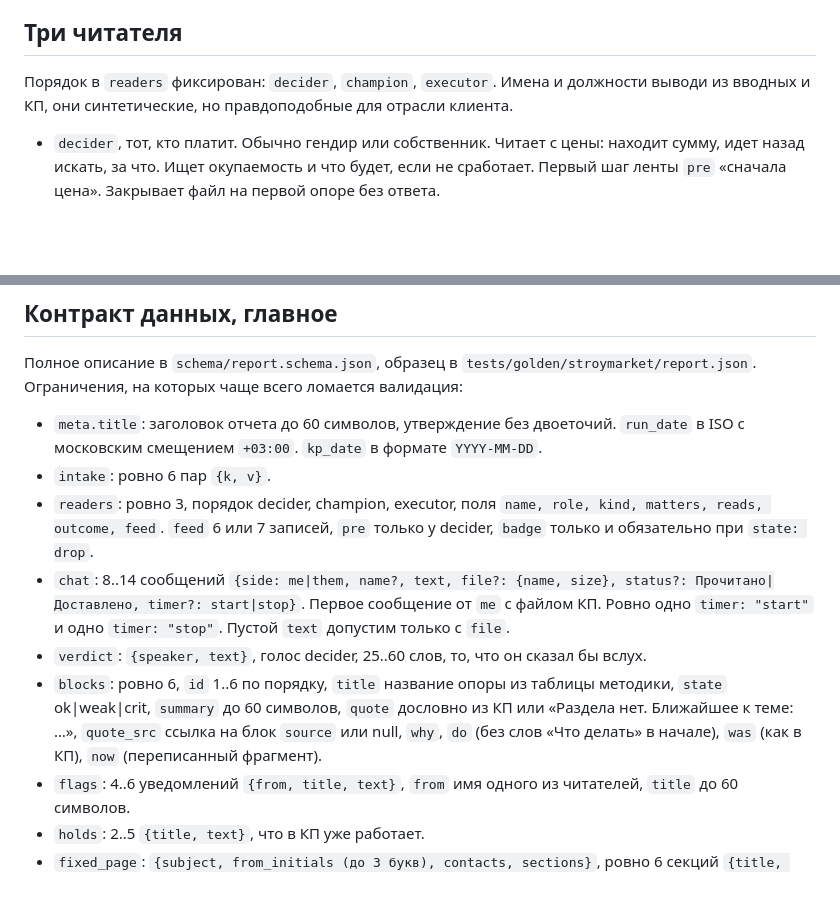
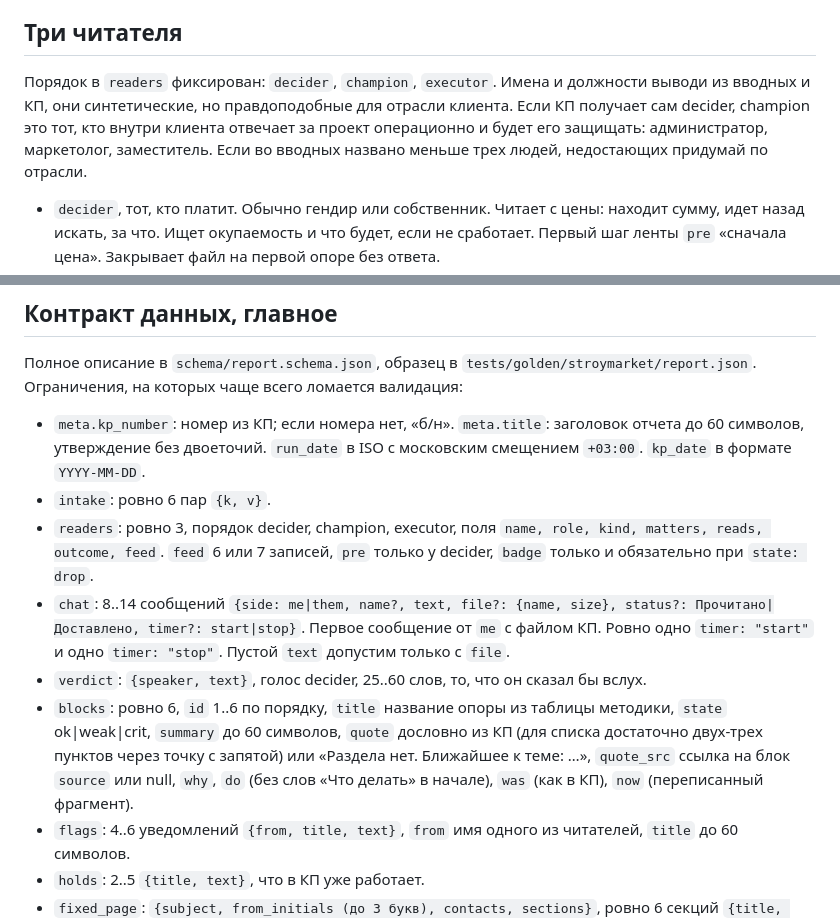
Before and after one commit to cryptoyoginya/good-kp, a Markdown page: prompt.md, 2 parts joined by grey strips. GitHub-like rendering; blank space fills up the shorter version.

Commit message:
prompt.md: получатель и decider одно лицо, номер б/н, цитата из списка

```diff
--- a/prompt.md
+++ b/prompt.md
@@ -91,7 +91,7 @@
 
 ## Три читателя
 
-Порядок в `readers` фиксирован: `decider`, `champion`, `executor`. Имена и должности выводи из вводных и КП, они синтетические, но правдоподобные для отрасли клиента.
+Порядок в `readers` фиксирован: `decider`, `champion`, `executor`. Имена и должности выводи из вводных и КП, они синтетические, но правдоподобные для отрасли клиента. Если КП получает сам decider, champion это тот, кто внутри клиента отвечает за проект операционно и будет его защищать: администратор, маркетолог, заместитель. Если во вводных названо меньше трех людей, недостающих придумай по отрасли.
 
 - `decider`, тот, кто платит. Обычно гендир или собственник. Читает с цены: находит сумму, идет назад искать, за что. Ищет окупаемость и что будет, если не сработает. Первый шаг ленты `pre` «сначала цена». Закрывает файл на первой опоре без ответа.
 - `champion`, тот, кто продвигает проект внутри и понесет КП наверх. Обычно тот, кому адресовано КП. Ищет, что пересказать директору и чем защитить бюджет и себя. Дочитывает до конца, но отмечает, где нечем защищаться.
@@ -123,12 +123,12 @@
 
 Полное описание в `schema/report.schema.json`, образец в `tests/golden/stroymarket/report.json`. Ограничения, на которых чаще всего ломается валидация:
 
-- `meta.title`: заголовок отчета до 60 символов, утверждение без двоеточий. `run_date` в ISO с московским смещением `+03:00`. `kp_date` в формате `YYYY-MM-DD`.
+- `meta.kp_number`: номер из КП; если номера нет, «б/н». `meta.title`: заголовок отчета до 60 символов, утверждение без двоеточий. `run_date` в ISO с московским смещением `+03:00`. `kp_date` в формате `YYYY-MM-DD`.
 - `intake`: ровно 6 пар `{k, v}`.
 - `readers`: ровно 3, порядок decider, champion, executor, поля `name, role, kind, matters, reads, outcome, feed`. `feed` 6 или 7 записей, `pre` только у decider, `badge` только и обязательно при `state: drop`.
 - `chat`: 8..14 сообщений `{side: me|them, name?, text, file?: {name, size}, status?: Прочитано|Доставлено, timer?: start|stop}`. Первое сообщение от `me` с файлом КП. Ровно одно `timer: "start"` и одно `timer: "stop"`. Пустой `text` допустим только с `file`.
 - `verdict`: `{speaker, text}`, голос decider, 25..60 слов, то, что он сказал бы вслух.
-- `blocks`: ровно 6, `id` 1..6 по порядку, `title` название опоры из таблицы методики, `state` ok|weak|crit, `summary` до 60 символов, `quote` дословно из КП или «Раздела нет. Ближайшее к теме: …», `quote_src` ссылка на блок `source` или null, `why`, `do` (без слов «Что делать» в начале), `was` (как в КП), `now` (переписанный фрагмент).
+- `blocks`: ровно 6, `id` 1..6 по порядку, `title` название опоры из таблицы методики, `state` ok|weak|crit, `summary` до 60 символов, `quote` дословно из КП (для списка достаточно двух-трех пунктов через точку с запятой) или «Раздела нет. Ближайшее к теме: …», `quote_src` ссылка на блок `source` или null, `why`, `do` (без слов «Что делать» в начале), `was` (как в КП), `now` (переписанный фрагмент).
 - `flags`: 4..6 уведомлений `{from, title, text}`, `from` имя одного из читателей, `title` до 60 символов.
 - `holds`: 2..5 `{title, text}`, что в КП уже работает.
 - `fixed_page`: `{subject, from_initials (до 3 букв), contacts, sections}`, ровно 6 секций `{title, text}` в порядке опор, из `blocks[].now`, связно.
```
